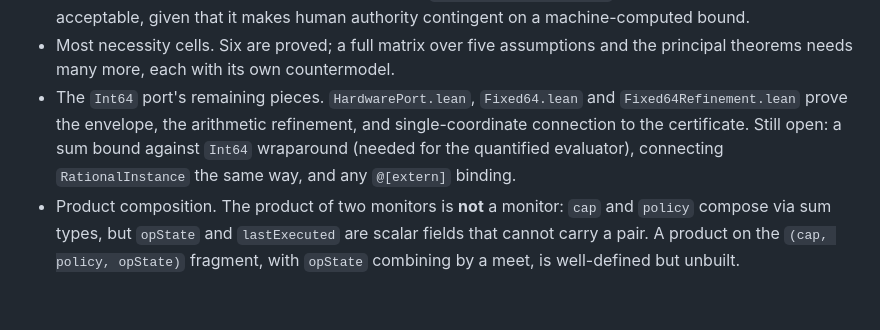
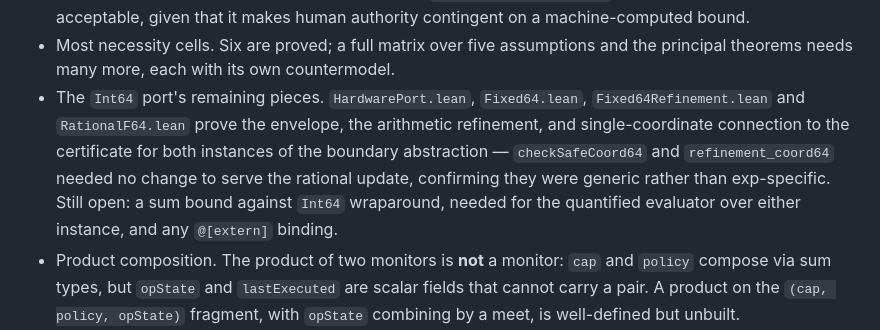
Before and after one commit to Goblohan/darm-monitor, a Markdown page: README.md, the part around the change. Drawn GitHub-style; blank space fills up the shorter version.

Commit message:
README: RationalF64 connects RationalInstance to F64 - update the port bullet to reflect both instances now have a 64-bit coordinate path

```diff
--- a/README.md
+++ b/README.md
@@ -456,11 +456,14 @@ property no computable rule has.
   on a machine-computed bound.
 - Most necessity cells. Six are proved; a full matrix over five assumptions and the
   principal theorems needs many more, each with its own countermodel.
-- The `Int64` port's remaining pieces. `HardwarePort.lean`, `Fixed64.lean` and
-  `Fixed64Refinement.lean` prove the envelope, the arithmetic refinement, and
-  single-coordinate connection to the certificate. Still open: a sum bound
-  against `Int64` wraparound (needed for the quantified evaluator), connecting
-  `RationalInstance` the same way, and any `@[extern]` binding.
+- The `Int64` port's remaining pieces. `HardwarePort.lean`, `Fixed64.lean`,
+  `Fixed64Refinement.lean` and `RationalF64.lean` prove the envelope, the
+  arithmetic refinement, and single-coordinate connection to the certificate for
+  both instances of the boundary abstraction — `checkSafeCoord64` and
+  `refinement_coord64` needed no change to serve the rational update, confirming
+  they were generic rather than exp-specific. Still open: a sum bound against
+  `Int64` wraparound, needed for the quantified evaluator over either instance,
+  and any `@[extern]` binding.
 - Product composition. The product of two monitors is **not** a monitor: `cap` and
   `policy` compose via sum types, but `opState` and `lastExecuted` are scalar fields
   that cannot carry a pair. A product on the `(cap, policy, opState)` fragment, with
```
